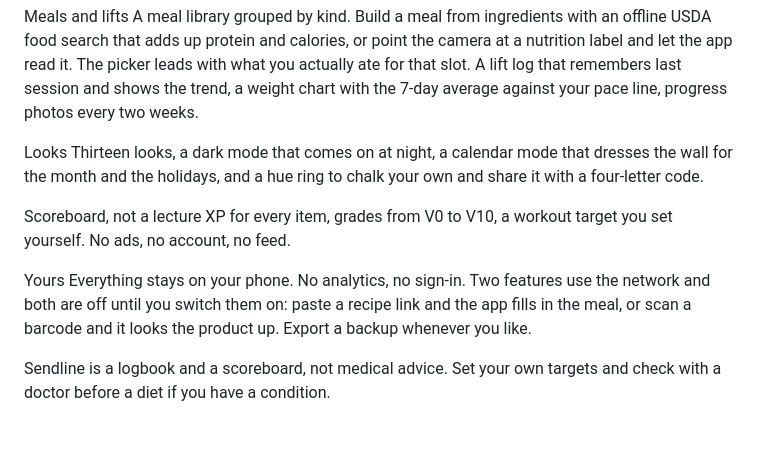
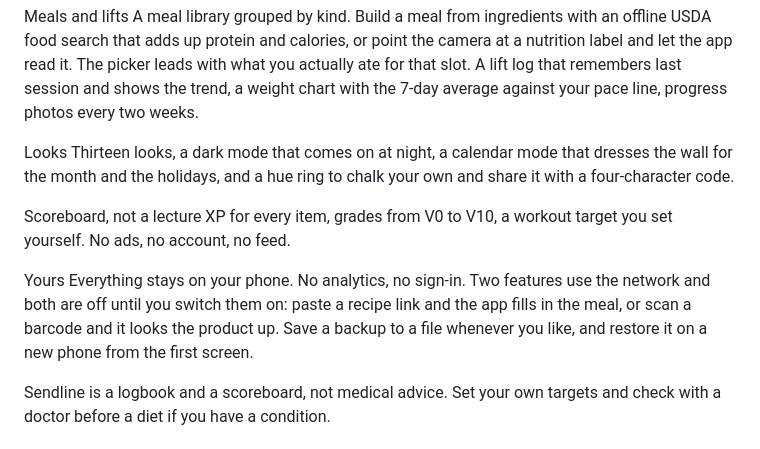
Before and after one commit to doughknee/cut-tracker, a Markdown page: STORE_LISTING.md, the part around the change. GitHub-like rendering.

Commit message:
Listing: backups and restore on a new phone; look codes are four characters
Co-Authored-By: Claude Opus 5.5 <noreply@anthropic.com>

```diff
--- a/STORE_LISTING.md
+++ b/STORE_LISTING.md
@@ -33,13 +33,13 @@ Meals and lifts
 A meal library grouped by kind. Build a meal from ingredients with an offline USDA food search that adds up protein and calories, or point the camera at a nutrition label and let the app read it. The picker leads with what you actually ate for that slot. A lift log that remembers last session and shows the trend, a weight chart with the 7-day average against your pace line, progress photos every two weeks.
 
 Looks
-Thirteen looks, a dark mode that comes on at night, a calendar mode that dresses the wall for the month and the holidays, and a hue ring to chalk your own and share it with a four-letter code.
+Thirteen looks, a dark mode that comes on at night, a calendar mode that dresses the wall for the month and the holidays, and a hue ring to chalk your own and share it with a four-character code.
 
 Scoreboard, not a lecture
 XP for every item, grades from V0 to V10, a workout target you set yourself. No ads, no account, no feed.
 
 Yours
-Everything stays on your phone. No analytics, no sign-in. Two features use the network and both are off until you switch them on: paste a recipe link and the app fills in the meal, or scan a barcode and it looks the product up. Export a backup whenever you like.
+Everything stays on your phone. No analytics, no sign-in. Two features use the network and both are off until you switch them on: paste a recipe link and the app fills in the meal, or scan a barcode and it looks the product up. Save a backup to a file whenever you like, and restore it on a new phone from the first screen.
 
 Sendline is a logbook and a scoreboard, not medical advice. Set your own targets and check with a doctor before a diet if you have a condition.
 
```
